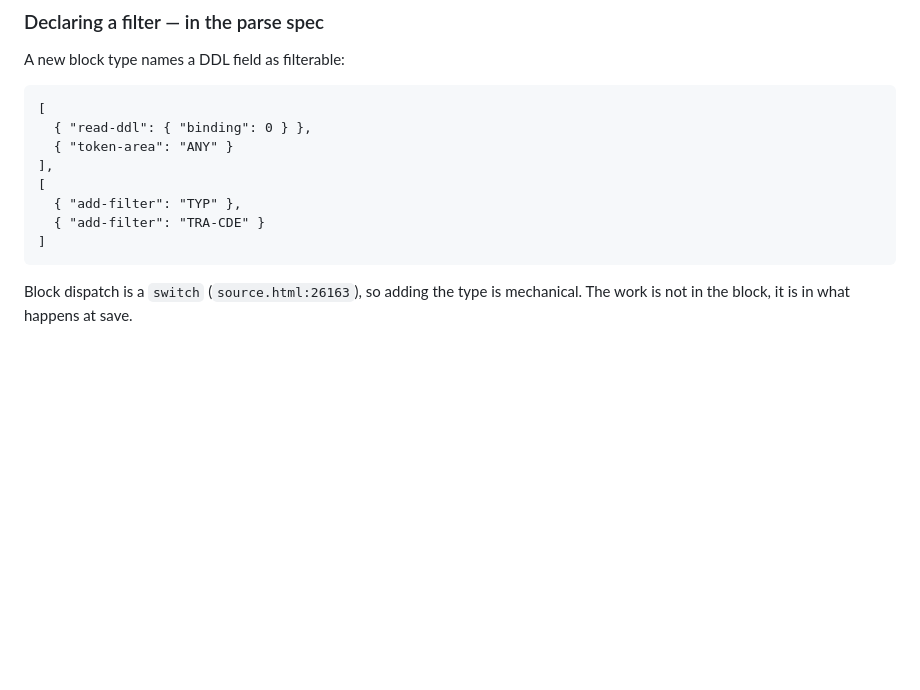
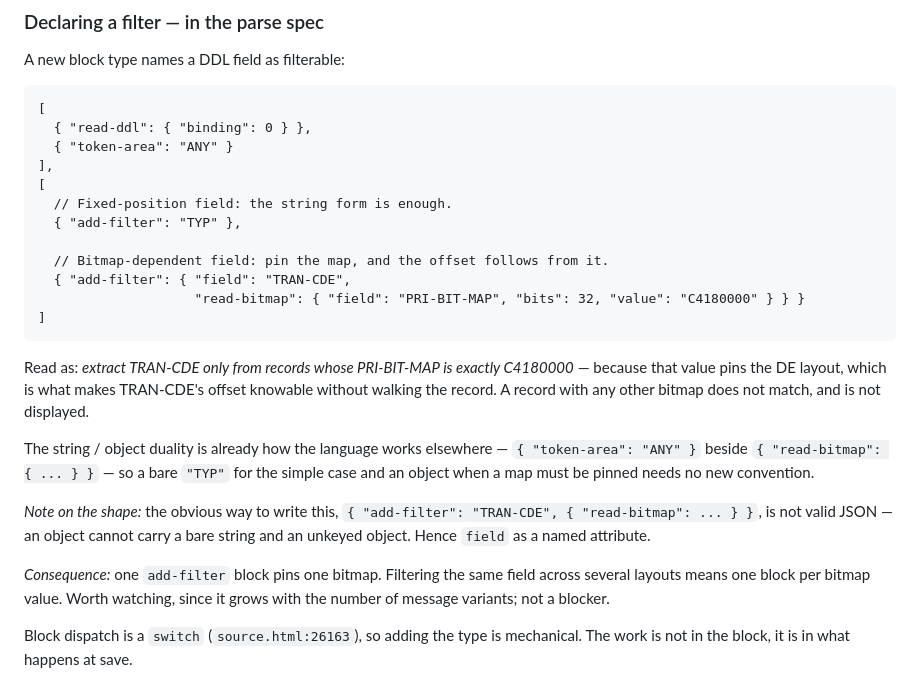
Before and after one commit to Gatunox/ddl-parser, a Markdown page: TODO.md, the part around the change. Drawn GitHub-style; blank space fills up the shorter version.

Commit message:
docs(todo): concrete add-filter syntax and semantics (item 18)
Records the user's form: a bare string for a fixed-position field, and an object
carrying field + read-bitmap when the offset depends on a map. Reads as extract
TRAN-CDE only from records whose PRI-BIT-MAP is exactly C4180000, because that
value pins the DE layout and makes the offset knowable without walking the
record; any other bitmap does not match and is not displayed.

The string/object duality already exists in the language (token-area takes a
string, read-bitmap an object), so it needs no new convention. Notes that the
inline form as first sketched is not valid JSON - an object cannot hold a bare
string and an unkeyed object - hence field as a named attribute. Also notes that
one block pins one bitmap, so several layouts mean several blocks.

Docs only; source.html untouched, no version bump.

````diff
--- a/TODO.md
+++ b/TODO.md
@@ -560,10 +560,33 @@ A new block type names a DDL field as filterable:
   { "token-area": "ANY" }
 ],
 [
+  // Fixed-position field: the string form is enough.
   { "add-filter": "TYP" },
-  { "add-filter": "TRA-CDE" }
+
+  // Bitmap-dependent field: pin the map, and the offset follows from it.
+  { "add-filter": { "field": "TRAN-CDE",
+                    "read-bitmap": { "field": "PRI-BIT-MAP", "bits": 32, "value": "C4180000" } } }
 ]
 ```
+
+Read as: *extract TRAN-CDE only from records whose PRI-BIT-MAP is exactly
+C4180000* — because that value pins the DE layout, which is what makes
+TRAN-CDE's offset knowable without walking the record. A record with any other
+bitmap does not match, and is not displayed.
+
+The string / object duality is already how the language works elsewhere —
+`{ "token-area": "ANY" }` beside `{ "read-bitmap": { ... } }` — so a bare
+`"TYP"` for the simple case and an object when a map must be pinned needs no new
+convention.
+
+*Note on the shape:* the obvious way to write this,
+`{ "add-filter": "TRAN-CDE", { "read-bitmap": ... } }`, is not valid JSON — an
+object cannot carry a bare string and an unkeyed object. Hence `field` as a named
+attribute.
+
+*Consequence:* one `add-filter` block pins one bitmap. Filtering the same field
+across several layouts means one block per bitmap value. Worth watching, since it
+grows with the number of message variants; not a blocker.
 
 Block dispatch is a `switch` (`source.html:26163`), so adding the type is
 mechanical. The work is not in the block, it is in what happens at save.
````
